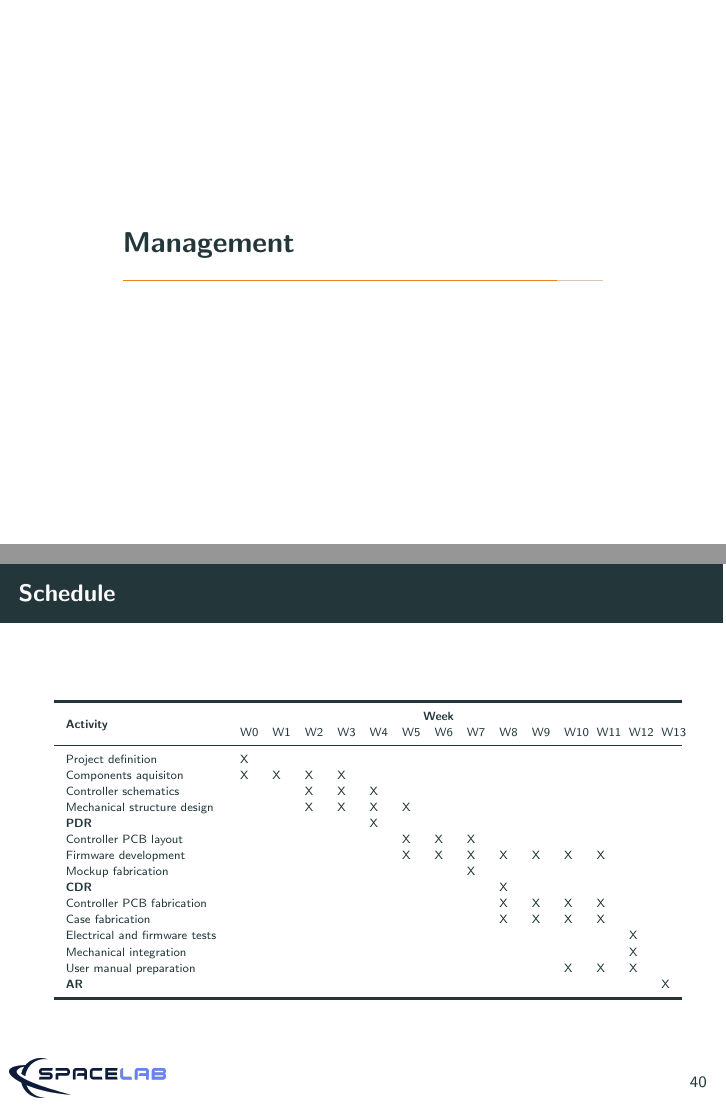
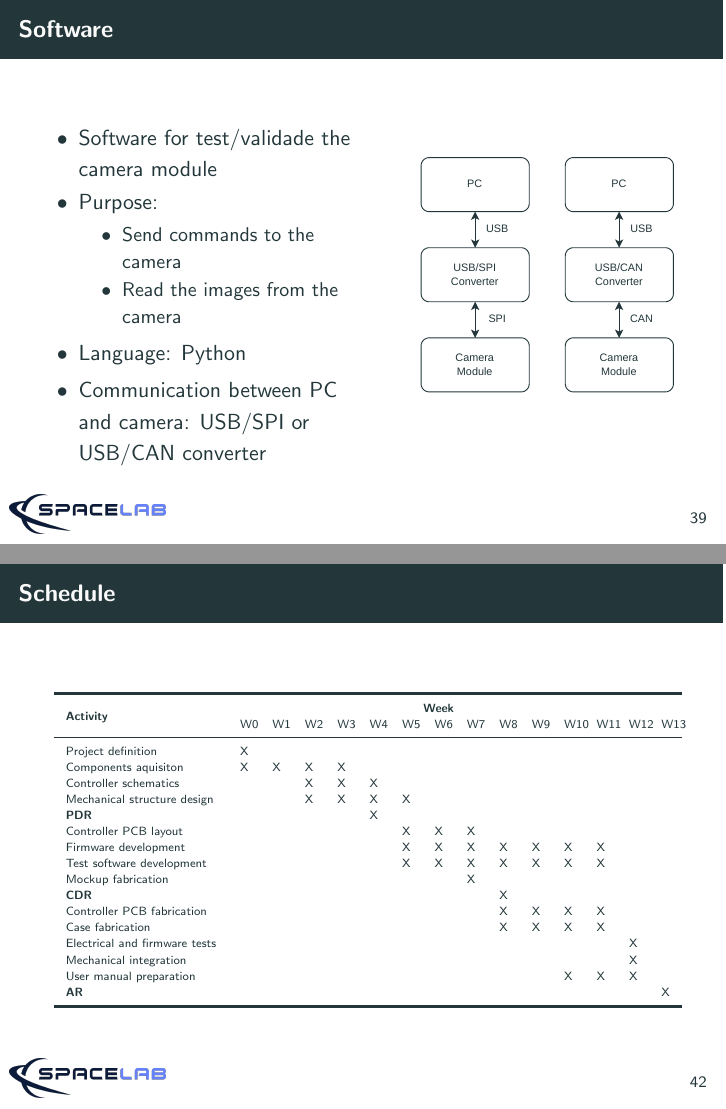
Before and after one commit to spacelab-ufsc/slcam, LaTeX slides (docs/pdr/main.tex, which reads docs/pdr/sections/design.tex, docs/pdr/sections/management.tex): pages 42 and 44 of 47 before the commit and pages 42 and 46 of 49 after it, joined at a grey line. Compiled offline with pdfLaTeX.

Commit message:
docs: pdr: Adding content to the slides

```diff
--- a/docs/pdr/sections/design.tex
+++ b/docs/pdr/sections/design.tex
@@ -310,3 +310,33 @@
 \end{table}
 
 \end{frame}
+
+% #########################################################################
+% #########################################################################
+
+\begin{frame}{Software}
+
+    \begin{columns}[t]
+        \begin{column}[t]{0.55\textwidth}
+            \begin{itemize}
+                \item Software for test/validade the camera module
+                \item Purpose:
+                    \begin{itemize}
+                        \item Send commands to the camera
+                        \item Read the images from the camera
+                    \end{itemize}
+                \item Language: Python
+                \item Communication between PC and camera: USB/SPI or USB/CAN converter
+            \end{itemize}
+        \end{column}
+        \begin{column}[t]{0.45\textwidth}
+            \vspace{0.5cm}
+            \begin{figure}[!ht]
+                \begin{center}
+                    \includegraphics[width=4.5cm]{figures/software-diagram}
+                \end{center}
+            \end{figure}
+        \end{column}
+    \end{columns}
+
+\end{frame}
--- a/docs/pdr/sections/management.tex
+++ b/docs/pdr/sections/management.tex
@@ -61,6 +74,7 @@
         \textbf{PDR}                  &   &   &   &   & X &   &   &   &   &   &   &   &   &   \\
         Controller PCB layout         &   &   &   &   &   & X & X & X &   &   &   &   &   &   \\
         Firmware development          &   &   &   &   &   & X & X & X & X & X & X & X &   &   \\
+        Test software development     &   &   &   &   &   & X & X & X & X & X & X & X &   &   \\
         Mockup fabrication            &   &   &   &   &   &   &   & X &   &   &   &   &   &   \\
         \textbf{CDR}                  &   &   &   &   &   &   &   &   & X &   &   &   &   &   \\
         Controller PCB fabrication    &   &   &   &   &   &   &   &   & X & X & X & X &   &   \\
```
Also changed, not shown: docs/pdr/sections/related-work.tex (+23 -3 lines), docs/pdr/figures/product-tree-cam.pdf (added), docs/pdr/figures/snusat-cam-render.jpg (added), docs/pdr/figures/software-diagram.pdf (added), docs/pdr/sections/design.tex (4 more changed lines), docs/pdr/sections/management.tex (14 more changed lines), 2 other files.
